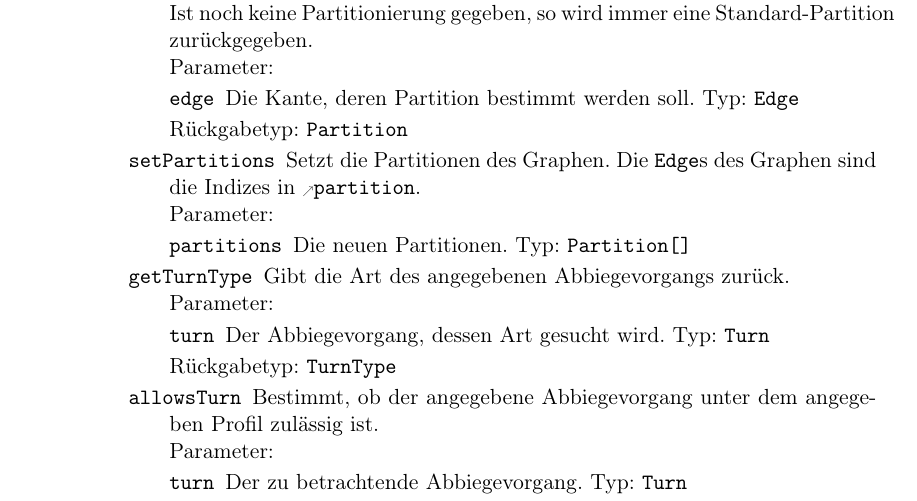
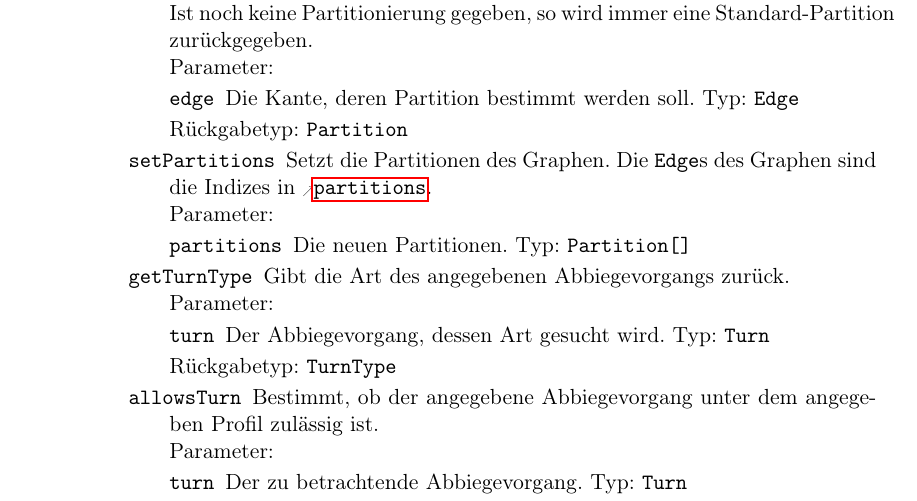
Before and after one commit to routeKIT/routeKIT, a LaTeX document (entwurf/entwurf.tex): part of page 7 of 19, cut so that both start at the same text. Compiled offline with pdfLaTeX.

Commit message:
Entwurf: fix reference

```diff
--- a/entwurf/entwurf.tex
+++ b/entwurf/entwurf.tex
@@ -570,7 +570,7 @@ Um die Routenberechnung zu beschleunigen, wird pro \gls{profil} und \gls{karte}
                    \param{partitions}{Partition[]}{Die neuen Partitionen.}
                  }
                  {
-                   Setzt die Partitionen des Graphen. Die \code{Edge}s des Graphen sind die Indizes in \refparam{EdgeBasedGraph}{setPartitions}{partition}.
+                   Setzt die Partitionen des Graphen. Die \code{Edge}s des Graphen sind die Indizes in \refparam{EdgeBasedGraph}{setPartitions}{partitions}.
                  }
           \method{getTurnType}[TurnType]
                  {
```
